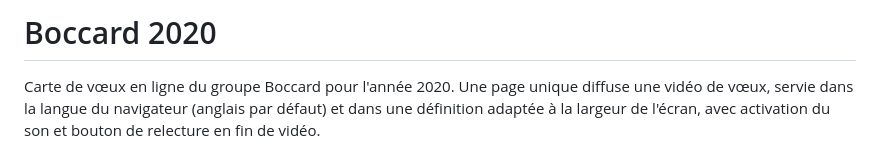
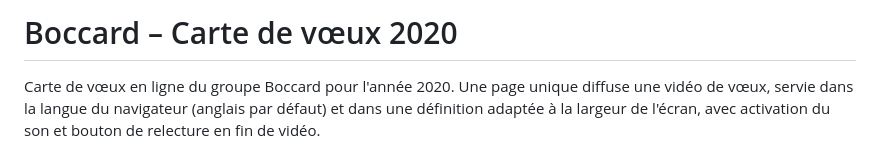
Before and after one commit to o5r-c5z/boccard-voeux-2020, a Markdown page: README.md, the part around the change. Rendered like a GitHub page.

Commit message:
Update README.md title to include full project name

```diff
--- a/README.md
+++ b/README.md
@@ -1,4 +1,4 @@
-# Boccard 2020
+# Boccard – Carte de vœux 2020
 
 Carte de vœux en ligne du groupe Boccard pour l'année 2020. Une page unique
 diffuse une vidéo de vœux, servie dans la langue du navigateur (anglais par
```
